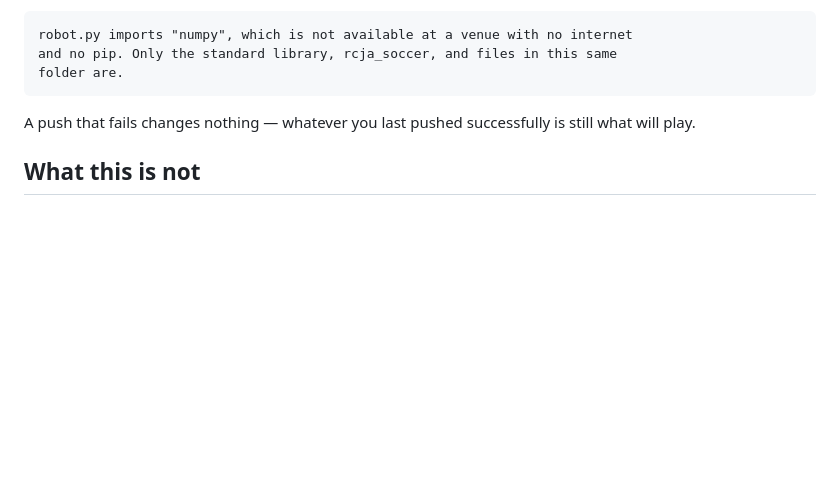
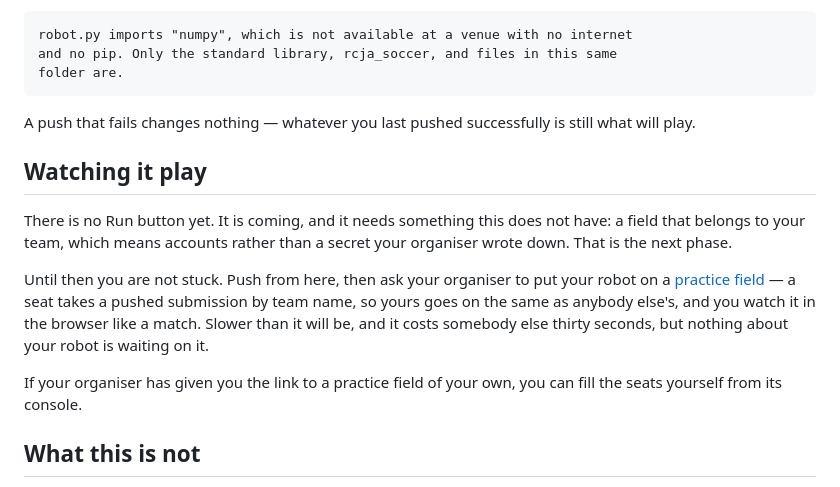
Before and after one commit to marc-cr1810/rcja-soccer-sim, a Markdown page: docs/writing-in-a-browser.md, the part around the change. Rendered like a GitHub page; blank space fills up the shorter version.

```diff
--- a/docs/writing-in-a-browser.md
+++ b/docs/writing-in-a-browser.md
@@ -89,6 +89,21 @@ folder are.
 A push that fails changes nothing — whatever you last pushed successfully is
 still what will play.
 
+## Watching it play
+
+There is no Run button yet. It is coming, and it needs something this does not
+have: a field that belongs to your team, which means accounts rather than a
+secret your organiser wrote down. That is the next phase.
+
+Until then you are not stuck. Push from here, then ask your organiser to put
+your robot on a [practice field](practising.md) — a seat takes a pushed
+submission by team name, so yours goes on the same as anybody else's, and you
+watch it in the browser like a match. Slower than it will be, and it costs
+somebody else thirty seconds, but nothing about your robot is waiting on it.
+
+If your organiser has given you the link to a practice field of your own, you
+can fill the seats yourself from its console.
+
 ## What this is not
 
 **It is not a different way to enter.** A workspace pushed from a browser and a
```
Also changed, not shown: PHASES.md (+36 -4 lines).
